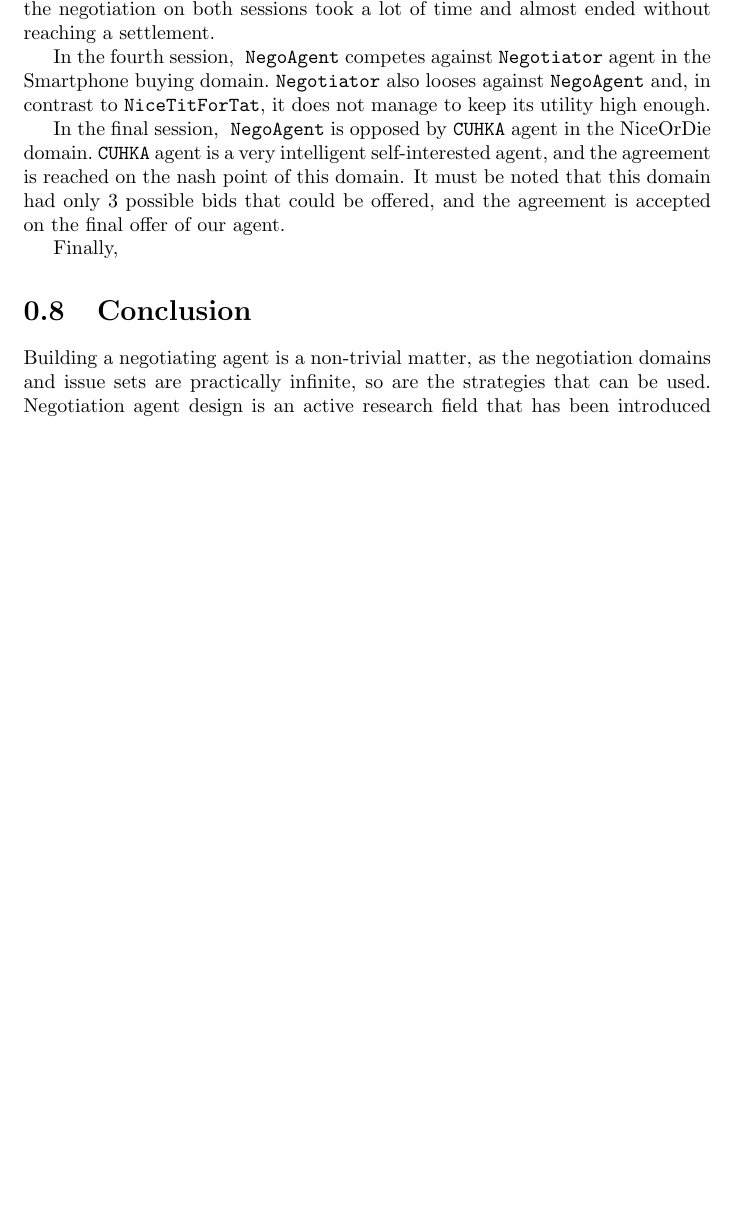
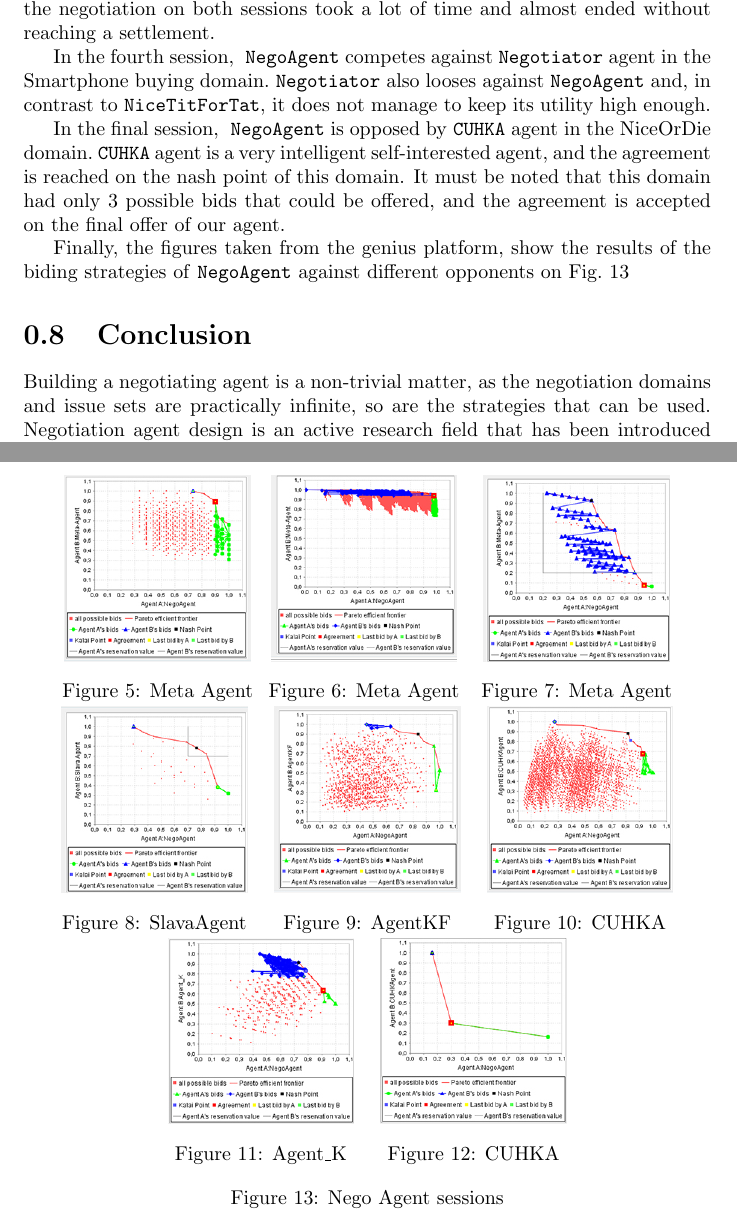
Before and after one commit to iammain/NegoAgent, a LaTeX document (Report/final.tex): part of page 13 of 14 before the commit and two parts of pages 13 and 14 of 15 after it, the two joined at a grey line, cut so that both start at the same text, the shorter picture padded with empty space. Compiled offline with pdfLaTeX.

Commit message:
Added the grid,
commenting needed, currently working on that

```diff
--- a/Report/final.tex
+++ b/Report/final.tex
@@ -7,6 +7,7 @@
 \usepackage{marginnote}
 \usepackage{caption}
 \usepackage{color}
+\usepackage{subcaption}
 
 %\usepackage[top=1.5cm, bottom=1.5cm, outer=5cm, inner=2cm, heightrounded, marginparwidth=2.5cm, marginparsep=2cm]{geometry}
 \usepackage{amsmath}  % allows to use some of math functions
@@ -349,7 +350,62 @@ In the fourth session, ~\texttt{NegoAgent} competes against~\texttt{Negotiator}
 
 In the final session, ~\texttt{NegoAgent} is opposed by~\texttt{CUHKA} agent in the NiceOrDie domain.~\texttt{CUHKA} agent is a very intelligent self-interested agent, and the agreement is reached on the nash point of this domain. It must be noted that this domain had only 3 possible bids that could be offered, and the agreement is accepted on the final offer of our agent.
 
-Finally,
+Finally,  the figures taken from the genius platform, show the results of the biding strategies of~\texttt{NegoAgent} against different opponents on Fig.~\ref{sessionGraphs}
+\begin{figure}
+\centering
+\begin{minipage}{.3\textwidth}
+  \centering
+  \includegraphics[width=.9\linewidth]{1}
+  \captionof{figure}{Meta Agent}
+  \label{fig:1}
+\end{minipage}%
+\begin{minipage}{.3\textwidth}
+  \centering
+  \includegraphics[width=.9\linewidth]{2}
+  \captionof{figure}{Meta Agent}
+  \label{fig:2}
+\end{minipage}
+\begin{minipage}{.3\textwidth}
+  \centering
+  \includegraphics[width=.9\linewidth]{3}
+  \captionof{figure}{Meta Agent}
+  \label{fig:3}
+\end{minipage} \\
+\begin{minipage}{.3\textwidth}
+  \centering
+  \includegraphics[width=.9\linewidth]{4}
+  \captionof{figure}{SlavaAgent}
+  \label{fig:4}
+\end{minipage}
+\begin{minipage}{.3\textwidth}
+  \centering
+  \includegraphics[width=.9\linewidth]{5}
+  \captionof{figure}{AgentKF}
+  \label{fig:5}
+\end{minipage}
+\begin{minipage}{.3\textwidth}
+  \centering
+  \includegraphics[width=.9\linewidth]{6}
+  \captionof{figure}{CUHKA}
+  \label{fig:6}
+\end{minipage}\\
+\begin{minipage}{.3\textwidth}
+  \centering
+  \includegraphics[width=.9\linewidth]{7}
+  \captionof{figure}{Agent$\_$K}
+  \label{fig:7}
+\end{minipage}
+\begin{minipage}{.3\textwidth}
+  \centering
+  \includegraphics[width=.9\linewidth]{8}
+  \captionof{figure}{CUHKA}
+  \label{fig:8}
+\end{minipage}
+\caption{Nego Agent sessions}
+\label{sessionGraphs}
+\end{figure}
+
+
 
 \section{Conclusion}
 Building a negotiating agent is a non-trivial matter, as the negotiation domains and issue sets are practically infinite, so are the strategies that can be used. Negotiation agent design is an active research field that has been introduced recently, thus very limited practical experience is shared yet. The proposed NegoAgent tries to incorporate some of the Multi-Agent Systems concepts in it's negotiation behavior. Some domain/opponent specific cases might be treated separately, but it was decided to as general and versatile as possible. Overall results the NegoAgent shows against competitive opponents are promising, and the agent is believed to be a solid base for further research.
```
Also changed, not shown: Report/final.pdf, 4 other files.
